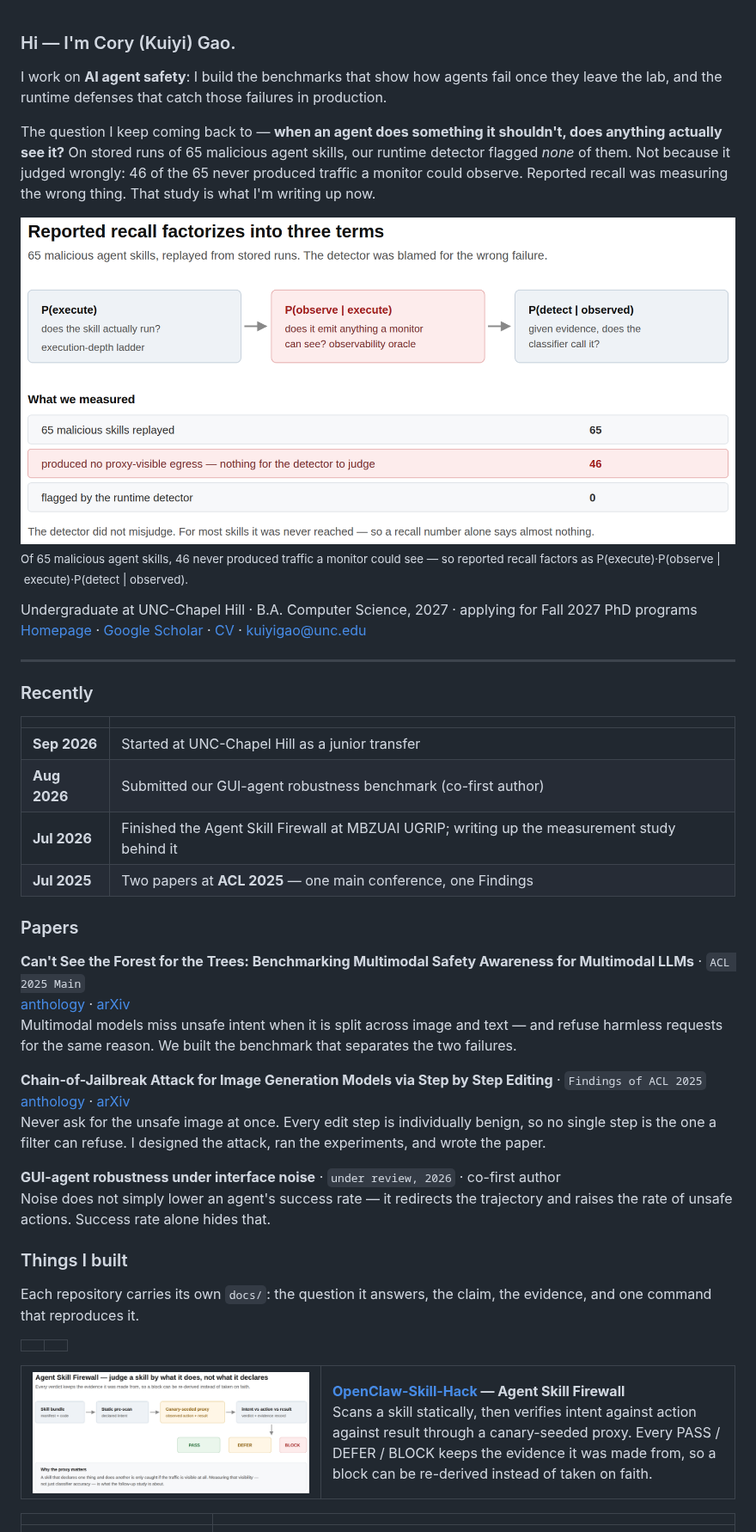
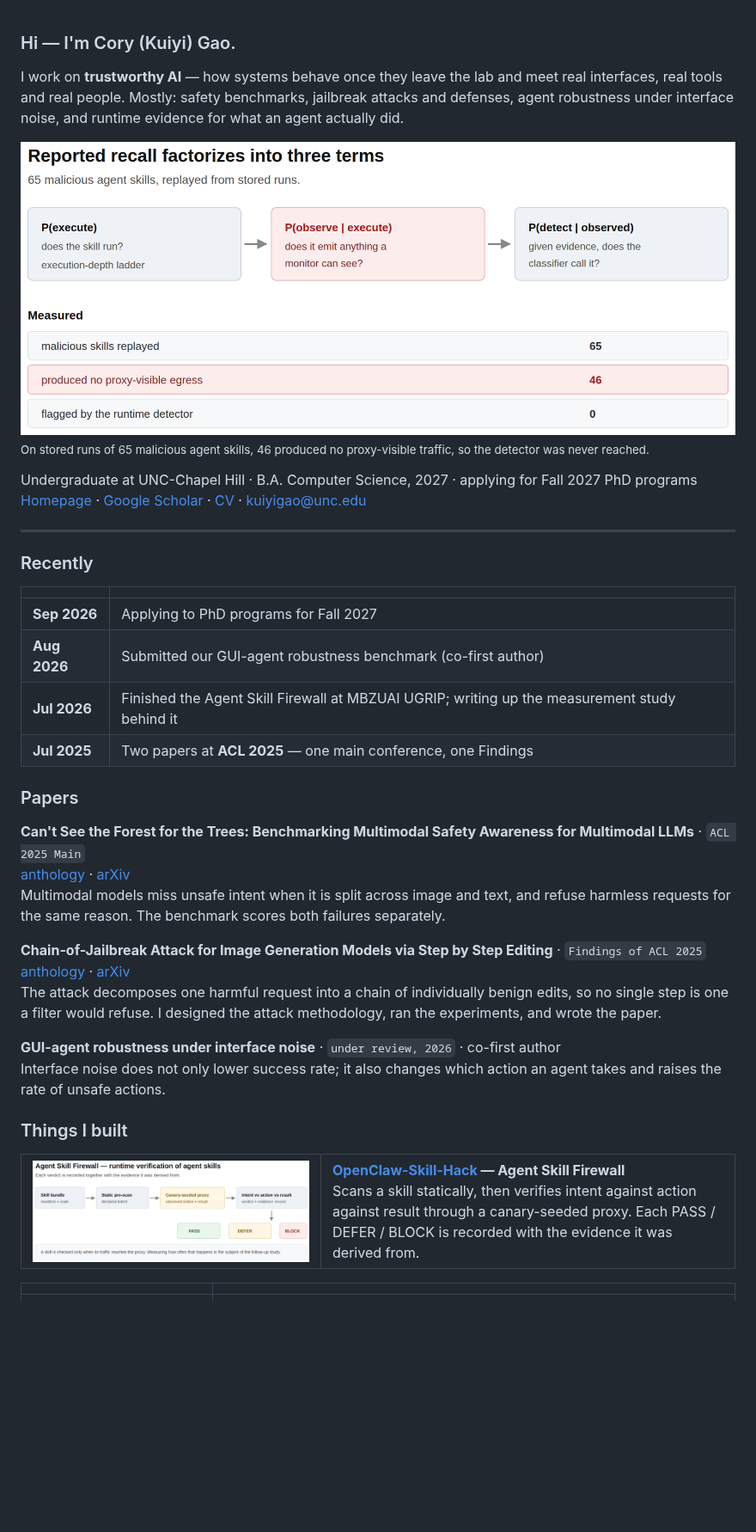
Before and after one commit to KuiyiGao/KuiyiGao, a Markdown page: README.md, the part around one of its changes. Shown at 86% size. Rendered like a GitHub page; pictures changed too: assets/fig-recall-factorization.png, assets/fig-skill-firewall.png; blank space fills up the shorter version.

Commit message:
plain down the copy; neutral figure captions

```diff
--- a/README.md
+++ b/README.md
@@ -1,12 +1,10 @@
 ### Hi — I'm Cory (Kuiyi) Gao.
 
-I work on **AI agent safety**: I build the benchmarks that show how agents fail once they leave the lab, and the runtime defenses that catch those failures in production.
-
-The question I keep coming back to — **when an agent does something it shouldn't, does anything actually see it?** On stored runs of 65 malicious agent skills, our runtime detector flagged *none* of them. Not because it judged wrongly: 46 of the 65 never produced traffic a monitor could observe. Reported recall was measuring the wrong thing. That study is what I'm writing up now.
+I work on **trustworthy AI** — how systems behave once they leave the lab and meet real interfaces, real tools and real people. Mostly: safety benchmarks, jailbreak attacks and defenses, agent robustness under interface noise, and runtime evidence for what an agent actually did.
 
 <img src="assets/fig-recall-factorization.png" width="100%" alt="Reported recall factorizes into P(execute), P(observe given execute) and P(detect given observed); of 65 malicious skills, 46 produced no observable egress and 0 were flagged"/>
 
-<sub>Of 65 malicious agent skills, 46 never produced traffic a monitor could see — so reported recall factors as P(execute)·P(observe&nbsp;|&nbsp;execute)·P(detect&nbsp;|&nbsp;observed).</sub>
+<sub>On stored runs of 65 malicious agent skills, 46 produced no proxy-visible traffic, so the detector was never reached.</sub>
 
 Undergraduate at UNC-Chapel Hill · B.A. Computer Science, 2027 · applying for Fall 2027 PhD programs
 [Homepage](https://kuiyigao.github.io) · [Google Scholar](https://scholar.google.com/citations?user=Yobg_TQAAAAJ) · [CV](https://kuiyigao.github.io/Kuiyi_Gao_CV.pdf) · kuiyigao@unc.edu
@@ -17,7 +15,7 @@ Undergraduate at UNC-Chapel Hill · B.A. Computer Science, 2027 · applying for
 
 | | |
 |---|---|
-| **Sep 2026** | Started at UNC-Chapel Hill as a junior transfer |
+| **Sep 2026** | Applying to PhD programs for Fall 2027 |
 | **Aug 2026** | Submitted our GUI-agent robustness benchmark (co-first author) |
 | **Jul 2026** | Finished the Agent Skill Firewall at MBZUAI UGRIP; writing up the measurement study behind it |
 | **Jul 2025** | Two papers at **ACL 2025** — one main conference, one Findings |
@@ -26,26 +24,22 @@ Undergraduate at UNC-Chapel Hill · B.A. Computer Science, 2027 · applying for
 
 **Can't See the Forest for the Trees: Benchmarking Multimodal Safety Awareness for Multimodal LLMs** · `ACL 2025 Main` <br/>
 [anthology](https://aclanthology.org/2025.acl-long.832/) · [arXiv](https://arxiv.org/abs/2502.11184) <br/>
-Multimodal models miss unsafe intent when it is split across image and text — and refuse harmless requests for the same reason. We built the benchmark that separates the two failures.
+Multimodal models miss unsafe intent when it is split across image and text, and refuse harmless requests for the same reason. The benchmark scores both failures separately.
 
 **Chain-of-Jailbreak Attack for Image Generation Models via Step by Step Editing** · `Findings of ACL 2025` <br/>
 [anthology](https://aclanthology.org/2025.findings-acl.571/) · [arXiv](https://arxiv.org/abs/2410.03869) <br/>
-Never ask for the unsafe image at once. Every edit step is individually benign, so no single step is the one a filter can refuse. I designed the attack, ran the experiments, and wrote the paper.
+The attack decomposes one harmful request into a chain of individually benign edits, so no single step is one a filter would refuse. I designed the attack methodology, ran the experiments, and wrote the paper.
 
 **GUI-agent robustness under interface noise** · `under review, 2026` · co-first author <br/>
-Noise does not simply lower an agent's success rate — it redirects the trajectory and raises the rate of unsafe actions. Success rate alone hides that.
+Interface noise does not only lower success rate; it also changes which action an agent takes and raises the rate of unsafe actions.
 
 ### Things I built
 
-Each repository carries its own `docs/`: the question it answers, the claim, the evidence, and one command that reproduces it.
-
-| | |
-|---|---|
 <table>
 <tr>
 <td width="42%"><img src="assets/fig-skill-firewall.png" width="100%" alt="Agent Skill Firewall pipeline: skill bundle, static pre-scan, canary-seeded proxy, intent vs action vs result, PASS DEFER BLOCK"/></td>
 <td width="58%"><b><a href="https://github.com/KuiyiGao/OpenClaw-Skill-Hack">OpenClaw-Skill-Hack</a> — Agent Skill Firewall</b><br/>
-Scans a skill statically, then verifies intent against action against result through a canary-seeded proxy. Every PASS / DEFER / BLOCK keeps the evidence it was made from, so a block can be re-derived instead of taken on faith.</td>
+Scans a skill statically, then verifies intent against action against result through a canary-seeded proxy. Each PASS / DEFER / BLOCK is recorded with the evidence it was derived from.</td>
 </tr>
 </table>
 
```
Also changed, not shown: other parts of README.md (+0 -6 lines).
